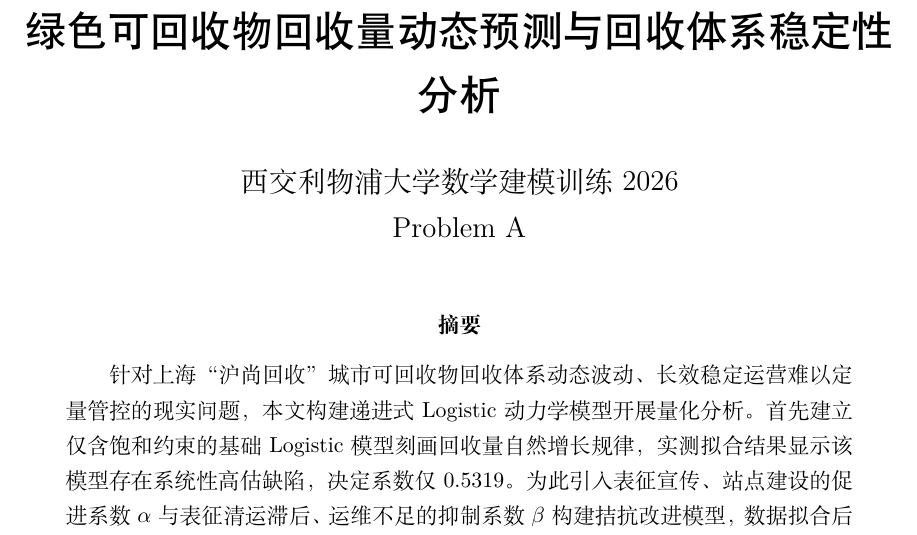
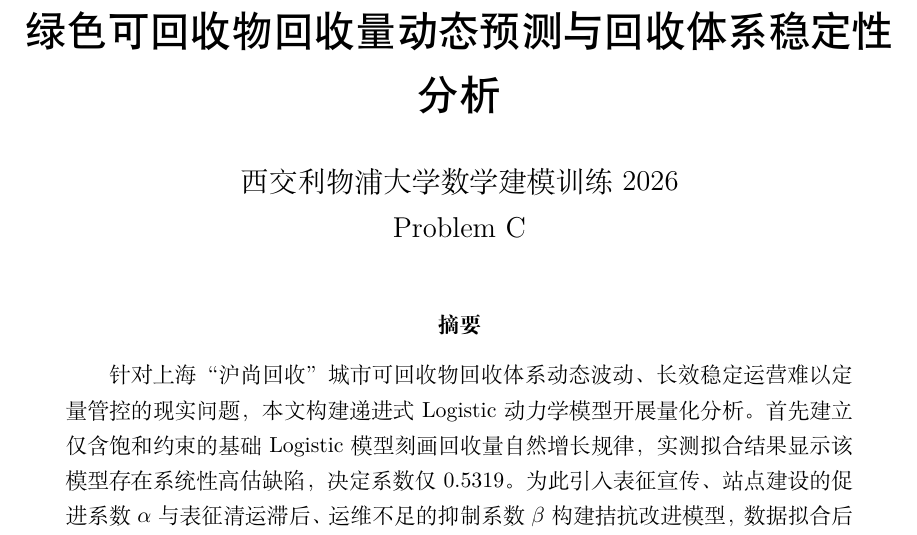
Before and after one commit to 18320158161-maker/training_for_CUMCM, a LaTeX document (main/main.tex): part of page 1 of 23, cut so that both start at the same text. Compiled offline with XeLaTeX.

Commit message:
Update problem title in main.tex and adjust corresponding section numbers in main.pdf

```diff
--- a/main/main.tex
+++ b/main/main.tex
@@ -32,7 +32,7 @@
 
 \author{
     西交利物浦大学数学建模训练 2026\\
-    Problem A
+    Problem C
 }
 
 \date{}
```
Also changed, not shown: main/main.pdf, 2 other files.
